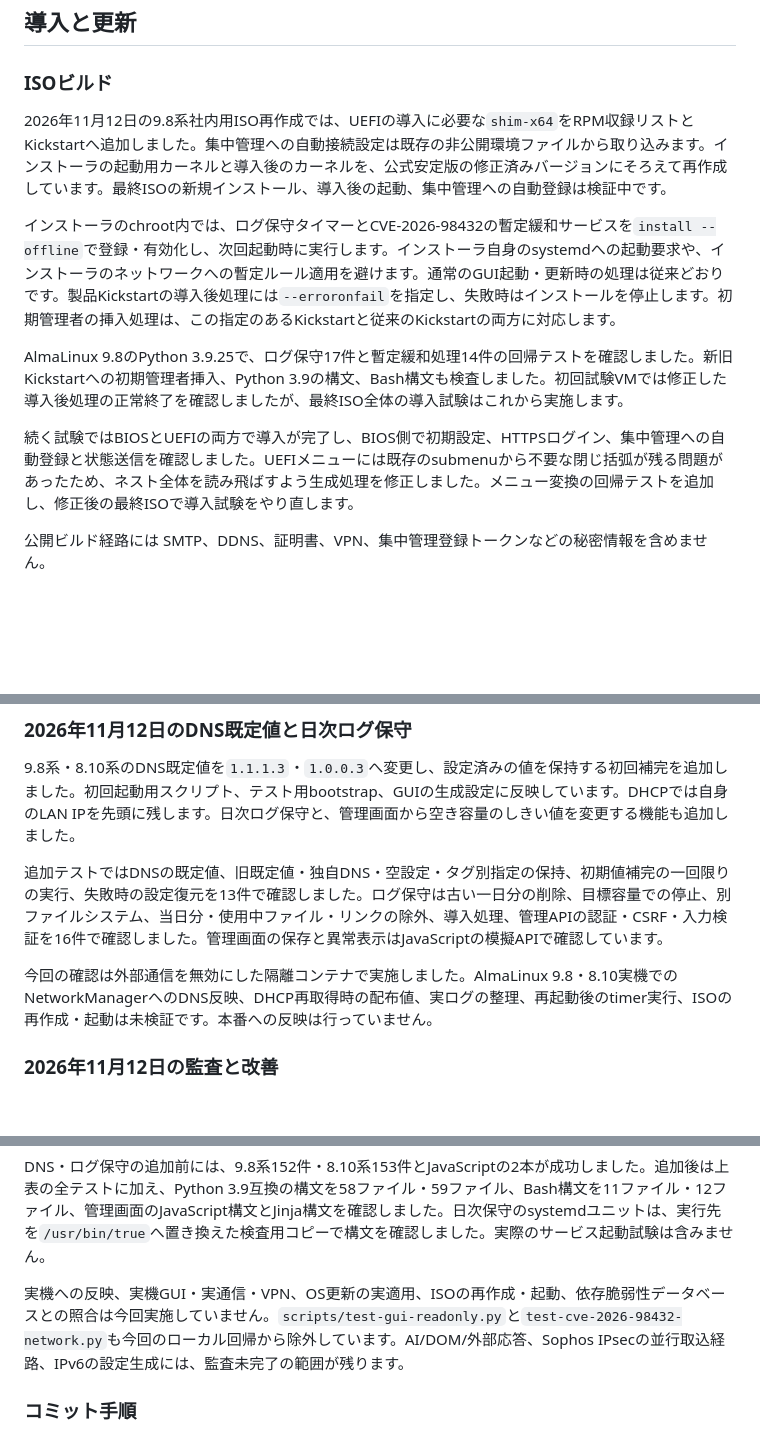
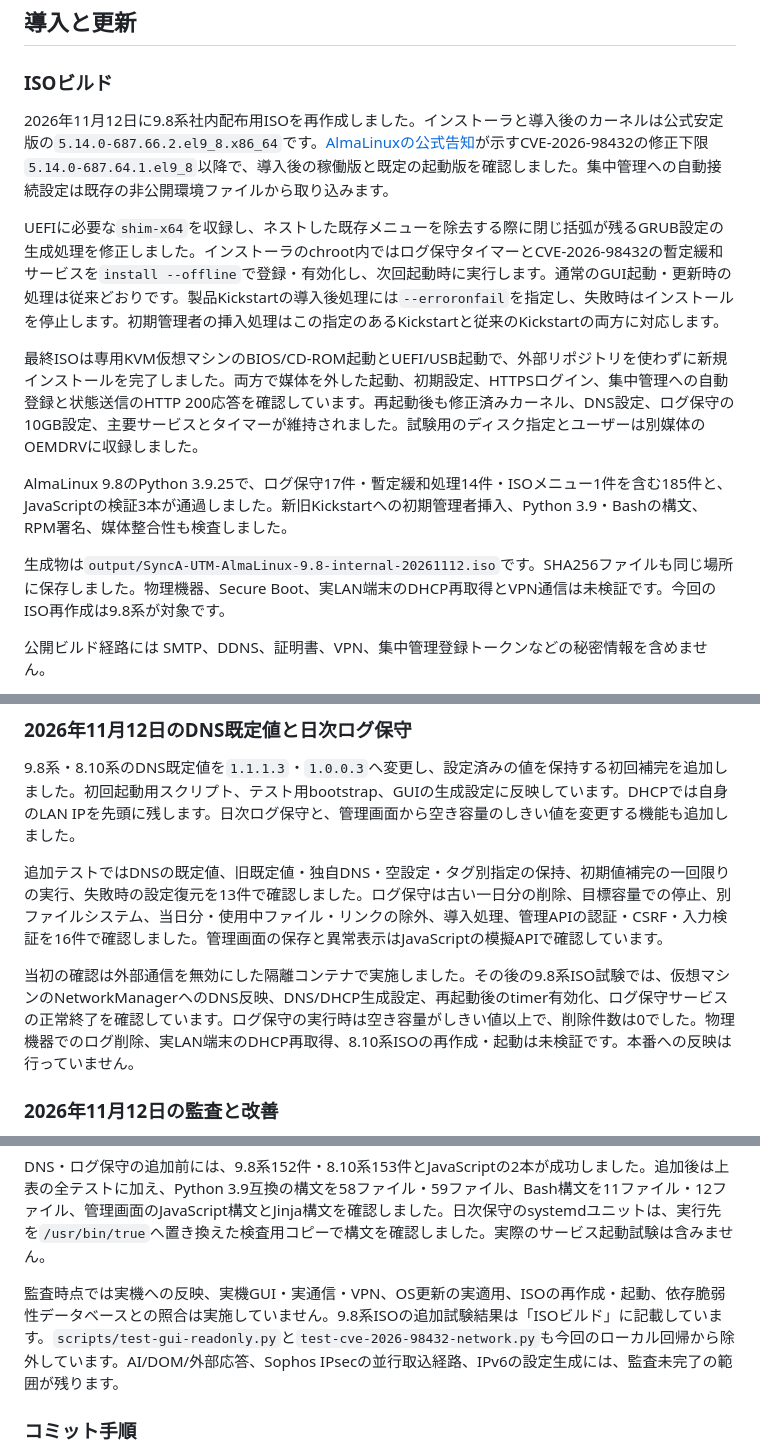
Before and after one commit to yoshinsk/SyncA_UTM, a Markdown page: README.md, 3 parts joined by grey strips. Rendered like a GitHub page; blank space fills up the shorter version.

Commit message:
9.8系社内用ISOの導入と自動登録の検証結果を記録

```diff
--- a/README.md
+++ b/README.md
@@ -42,13 +42,15 @@ SyncA UTMはAlmaLinux 9.8系と8.10系を対象とするUTM・ルーターアプ
 
 ### ISOビルド
 
-2026年11月12日の9.8系社内用ISO再作成では、UEFIの導入に必要な`shim-x64`をRPM収録リストとKickstartへ追加しました。集中管理への自動接続設定は既存の非公開環境ファイルから取り込みます。インストーラの起動用カーネルと導入後のカーネルを、公式安定版の修正済みバージョンにそろえて再作成しています。最終ISOの新規インストール、導入後の起動、集中管理への自動登録は検証中です。
+2026年11月12日に9.8系社内配布用ISOを再作成しました。インストーラと導入後のカーネルは公式安定版の`5.14.0-687.66.2.el9_8.x86_64`です。[AlmaLinuxの公式告知](https://almalinux.org/blog/2026-10-30-cve-2026-98432/)が示すCVE-2026-98432の修正下限`5.14.0-687.64.1.el9_8`以降で、導入後の稼働版と既定の起動版を確認しました。集中管理への自動接続設定は既存の非公開環境ファイルから取り込みます。
 
-インストーラのchroot内では、ログ保守タイマーとCVE-2026-98432の暫定緩和サービスを`install --offline`で登録・有効化し、次回起動時に実行します。インストーラ自身のsystemdへの起動要求や、インストーラのネットワークへの暫定ルール適用を避けます。通常のGUI起動・更新時の処理は従来どおりです。製品Kickstartの導入後処理には`--erroronfail`を指定し、失敗時はインストールを停止します。初期管理者の挿入処理は、この指定のあるKickstartと従来のKickstartの両方に対応します。
+UEFIに必要な`shim-x64`を収録し、ネストした既存メニューを除去する際に閉じ括弧が残るGRUB設定の生成処理を修正しました。インストーラのchroot内ではログ保守タイマーとCVE-2026-98432の暫定緩和サービスを`install --offline`で登録・有効化し、次回起動時に実行します。通常のGUI起動・更新時の処理は従来どおりです。製品Kickstartの導入後処理には`--erroronfail`を指定し、失敗時はインストールを停止します。初期管理者の挿入処理はこの指定のあるKickstartと従来のKickstartの両方に対応します。
 
-AlmaLinux 9.8のPython 3.9.25で、ログ保守17件と暫定緩和処理14件の回帰テストを確認しました。新旧Kickstartへの初期管理者挿入、Python 3.9の構文、Bash構文も検査しました。初回試験VMでは修正した導入後処理の正常終了を確認しましたが、最終ISO全体の導入試験はこれから実施します。
+最終ISOは専用KVM仮想マシンのBIOS/CD-ROM起動とUEFI/USB起動で、外部リポジトリを使わずに新規インストールを完了しました。両方で媒体を外した起動、初期設定、HTTPSログイン、集中管理への自動登録と状態送信のHTTP 200応答を確認しています。再起動後も修正済みカーネル、DNS設定、ログ保守の10GB設定、主要サービスとタイマーが維持されました。試験用のディスク指定とユーザーは別媒体のOEMDRVに収録しました。
 
-続く試験ではBIOSとUEFIの両方で導入が完了し、BIOS側で初期設定、HTTPSログイン、集中管理への自動登録と状態送信を確認しました。UEFIメニューには既存のsubmenuから不要な閉じ括弧が残る問題があったため、ネスト全体を読み飛ばすよう生成処理を修正しました。メニュー変換の回帰テストを追加し、修正後の最終ISOで導入試験をやり直します。
+AlmaLinux 9.8のPython 3.9.25で、ログ保守17件・暫定緩和処理14件・ISOメニュー1件を含む185件と、JavaScriptの検証3本が通過しました。新旧Kickstartへの初期管理者挿入、Python 3.9・Bashの構文、RPM署名、媒体整合性も検査しました。
+
+生成物は`output/SyncA-UTM-AlmaLinux-9.8-internal-20261112.iso`です。SHA256ファイルも同じ場所に保存しました。物理機器、Secure Boot、実LAN端末のDHCP再取得とVPN通信は未検証です。今回のISO再作成は9.8系が対象です。
 
 公開ビルド経路には SMTP、DDNS、証明書、VPN、集中管理登録トークンなどの秘密情報を含めません。
 
@@ -435,7 +437,7 @@ SYNCA_CENTRAL_ENROLLMENT_TOKEN=<中央管理 .env の ENROLLMENT_TOKEN>
 
 追加テストではDNSの既定値、旧既定値・独自DNS・空設定・タグ別指定の保持、初期値補完の一回限りの実行、失敗時の設定復元を13件で確認しました。ログ保守は古い一日分の削除、目標容量での停止、別ファイルシステム、当日分・使用中ファイル・リンクの除外、導入処理、管理APIの認証・CSRF・入力検証を16件で確認しました。管理画面の保存と異常表示はJavaScriptの模擬APIで確認しています。
 
-今回の確認は外部通信を無効にした隔離コンテナで実施しました。AlmaLinux 9.8・8.10実機でのNetworkManagerへのDNS反映、DHCP再取得時の配布値、実ログの整理、再起動後のtimer実行、ISOの再作成・起動は未検証です。本番への反映は行っていません。
+当初の確認は外部通信を無効にした隔離コンテナで実施しました。その後の9.8系ISO試験では、仮想マシンのNetworkManagerへのDNS反映、DNS/DHCP生成設定、再起動後のtimer有効化、ログ保守サービスの正常終了を確認しています。ログ保守の実行時は空き容量がしきい値以上で、削除件数は0でした。物理機器でのログ削除、実LAN端末のDHCP再取得、8.10系ISOの再作成・起動は未検証です。本番への反映は行っていません。
 
 ### 2026年11月12日の監査と改善
 
@@ -482,7 +484,7 @@ UPnPは利用者が指定した「LAN内の共有削除を維持する」方針
 
 DNS・ログ保守の追加前には、9.8系152件・8.10系153件とJavaScriptの2本が成功しました。追加後は上表の全テストに加え、Python 3.9互換の構文を58ファイル・59ファイル、Bash構文を11ファイル・12ファイル、管理画面のJavaScript構文とJinja構文を確認しました。日次保守のsystemdユニットは、実行先を`/usr/bin/true`へ置き換えた検査用コピーで構文を確認しました。実際のサービス起動試験は含みません。
 
-実機への反映、実機GUI・実通信・VPN、OS更新の実適用、ISOの再作成・起動、依存脆弱性データベースとの照合は今回実施していません。`scripts/test-gui-readonly.py`と`test-cve-2026-98432-network.py`も今回のローカル回帰から除外しています。AI/DOM/外部応答、Sophos IPsecの並行取込経路、IPv6の設定生成には、監査未完了の範囲が残ります。
+監査時点では実機への反映、実機GUI・実通信・VPN、OS更新の実適用、ISOの再作成・起動、依存脆弱性データベースとの照合は実施していません。9.8系ISOの追加試験結果は「ISOビルド」に記載しています。`scripts/test-gui-readonly.py`と`test-cve-2026-98432-network.py`も今回のローカル回帰から除外しています。AI/DOM/外部応答、Sophos IPsecの並行取込経路、IPv6の設定生成には、監査未完了の範囲が残ります。
 
 ### コミット手順
 
```
